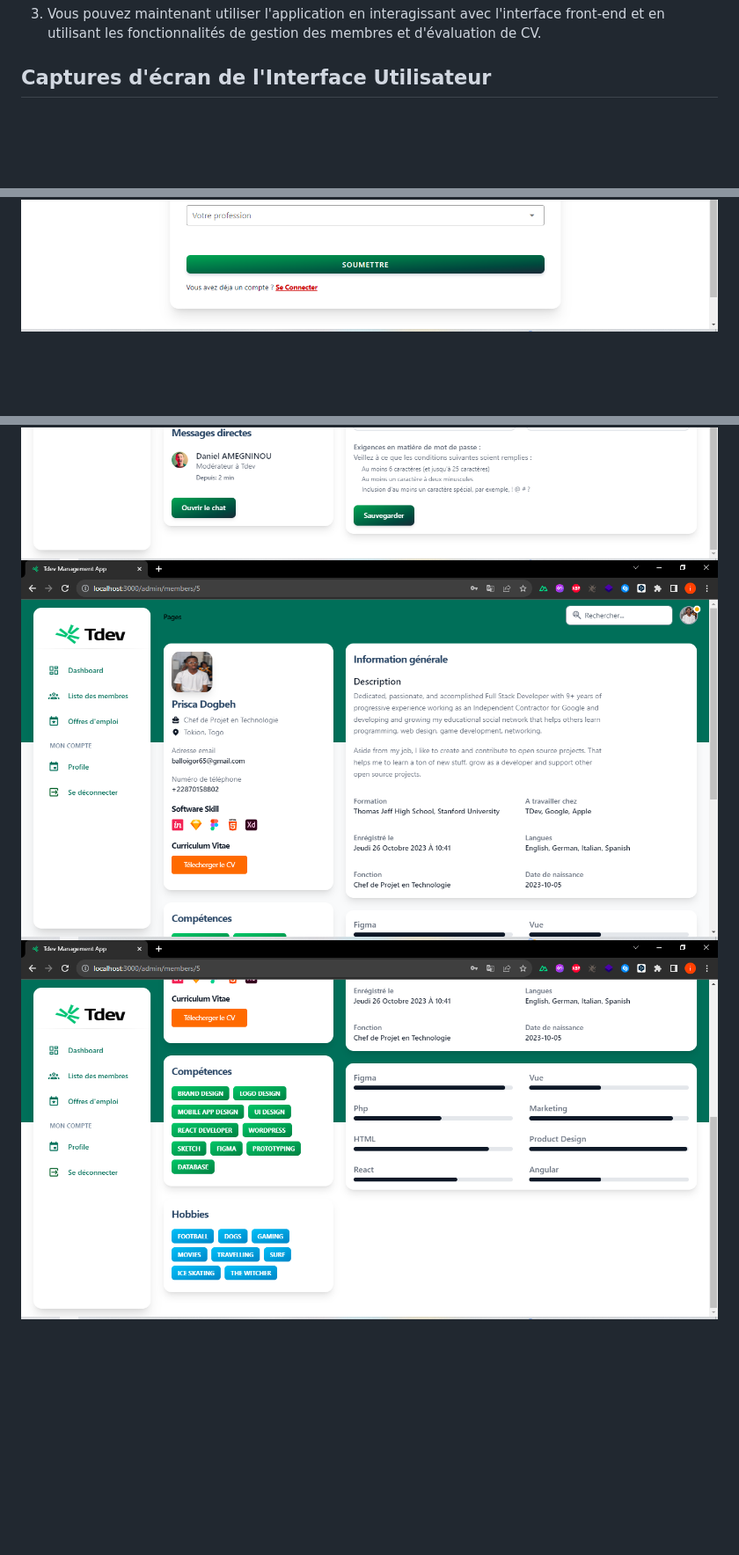
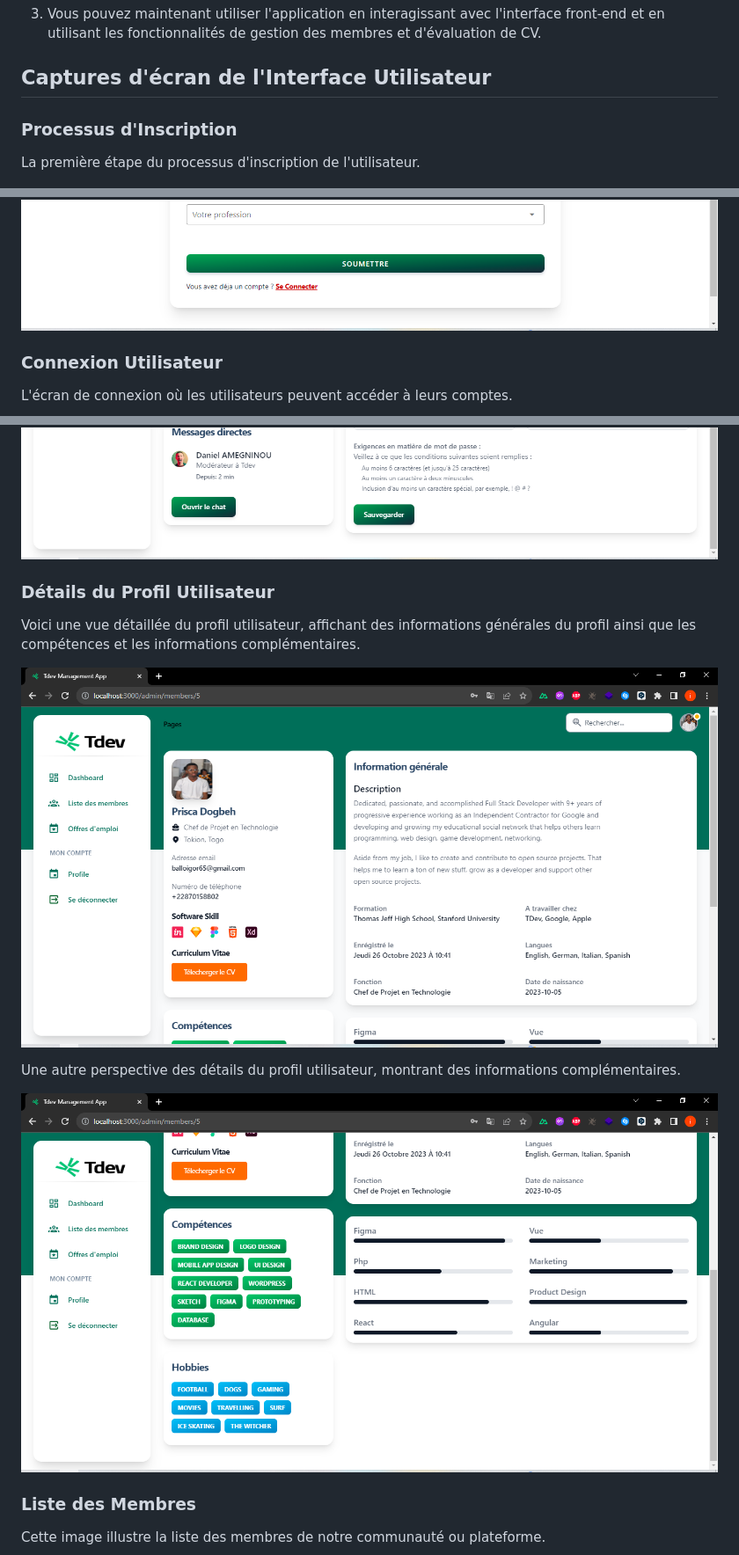
Before and after one commit to tdevcommunity/h23_team_13, a Markdown page: README.md, 3 parts joined by grey strips. Shown: that part at 88% size. GitHub-like rendering; blank space fills up the shorter version.

```diff
--- a/README.md
+++ b/README.md
@@ -102,4 +102,8 @@ Une fois que votre application est installée et configurée, voici comment l'ut
 3. Vous pouvez maintenant utiliser l'application en interagissant avec l'interface front-end et en utilisant les fonctionnalités de gestion des membres et d'évaluation de CV.
 
 ## Captures d'écran de l'Interface Utilisateur
+
+### Processus d'Inscription
+La première étape du processus d'inscription de l'utilisateur.
+
 ![Register_1](https://github.com/tdevcommunity/h23_team_13/blob/main/reg1.PNG)
@@ -106,2 +113,7 @@ Une fois que votre application est installée et configurée, voici comment l'ut
 ![Register_2](https://github.com/tdevcommunity/h23_team_13/blob/main/reg2.PNG)
+
+
+### Connexion Utilisateur
+L'écran de connexion où les utilisateurs peuvent accéder à leurs comptes.
+
 ![Login](https://github.com/tdevcommunity/h23_team_13/blob/main/log.PNG)
@@ -110,4 +136,19 @@ Une fois que votre application est installée et configurée, voici comment l'ut
 ![Profil_2](https://github.com/tdevcommunity/h23_team_13/blob/main/profil2.PNG)
-![Detail_1](https://github.com/tdevcommunity/h23_team_13/blob/main/detail1.PNG)
-![Detail_2](https://github.com/tdevcommunity/h23_team_13/blob/main/detail2.PNG)
+
+
+### Détails du Profil Utilisateur
+Voici une vue détaillée du profil utilisateur, affichant des informations générales du profil ainsi que les compétences et les informations complémentaires.
+
+![Détail 1](https://github.com/tdevcommunity/h23_team_13/blob/main/detail1.PNG)
+
+
+Une autre perspective des détails du profil utilisateur, montrant des informations complémentaires.
+
+![Détail 2](https://github.com/tdevcommunity/h23_team_13/blob/main/detail2.PNG)
+
+
+
+### Liste des Membres
+Cette image illustre la liste des membres de notre communauté ou plateforme.
+
 ![Membres](https://github.com/tdevcommunity/h23_team_13/blob/main/members.PNG)
```
Also changed, not shown: other parts of README.md (+22 -1 lines).
